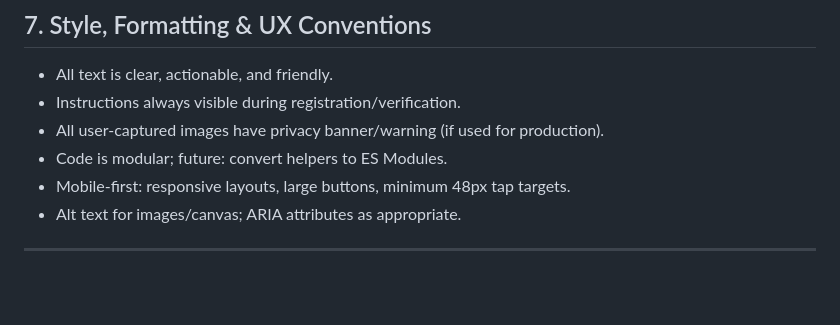
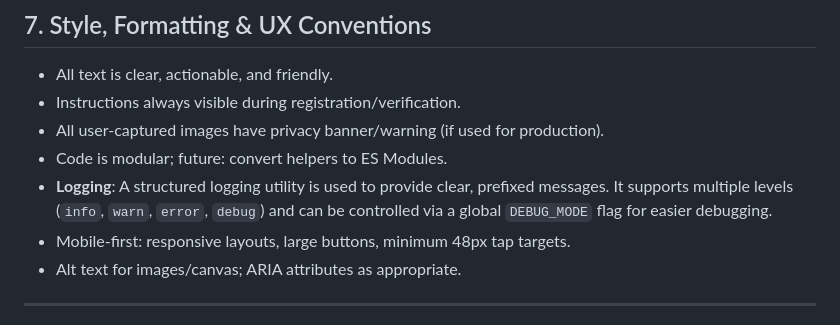
Before and after one commit to yapweijun1996/Faceapi-with-Service-Worker-v20, a Markdown page: CONTEXT.md, the part around the change. Rendered like a GitHub page; blank space fills up the shorter version.

```diff
--- a/CONTEXT.md
+++ b/CONTEXT.md
@@ -120,6 +120,7 @@
 * Instructions always visible during registration/verification.
 * All user-captured images have privacy banner/warning (if used for production).
 * Code is modular; future: convert helpers to ES Modules.
+* **Logging**: A structured logging utility is used to provide clear, prefixed messages. It supports multiple levels (`info`, `warn`, `error`, `debug`) and can be controlled via a global `DEBUG_MODE` flag for easier debugging.
 * Mobile-first: responsive layouts, large buttons, minimum 48px tap targets.
 * Alt text for images/canvas; ARIA attributes as appropriate.
 
```
